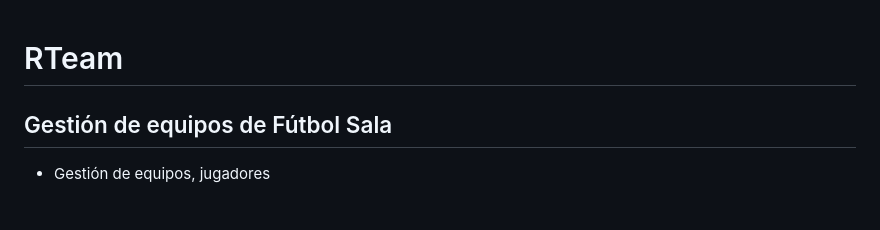
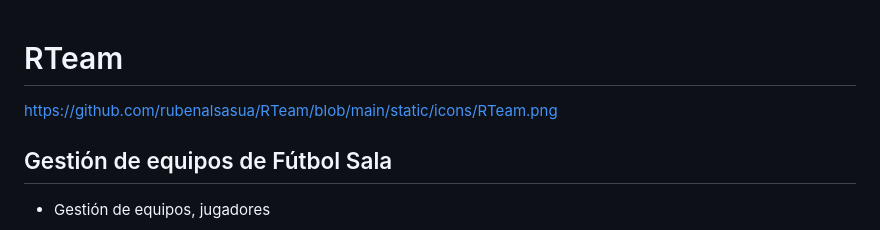
Before and after one commit to rubenalsasua/RTeam, a Markdown page: README.md, the part around the change. Rendered like a GitHub page.

Commit message:
Actualizar README.md

```diff
--- a/README.md
+++ b/README.md
@@ -1,4 +1,5 @@
 # RTeam
+https://github.com/rubenalsasua/RTeam/blob/main/static/icons/RTeam.png
 ## Gestión de equipos de Fútbol Sala
 - Gestión de equipos, jugadores
 - Resultados de partidos
```
